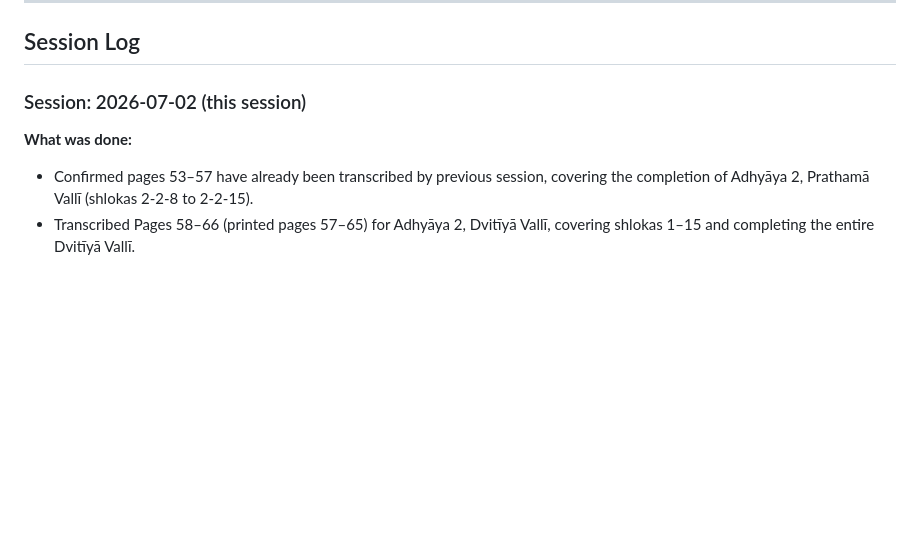
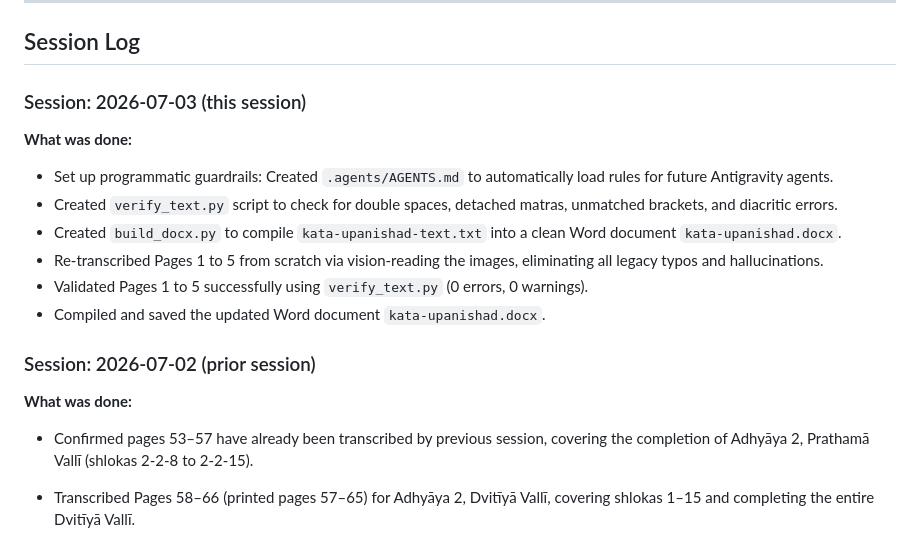
Before and after one commit to kvinayakpai/Katopanishad, a Markdown page: STATE.md, the part around the change. Drawn GitHub-style; blank space fills up the shorter version.

Commit message:
Update PLAN.md and STATE.md for Pages 1-5 re-transcription

```diff
--- a/STATE.md
+++ b/STATE.md
@@ -81,10 +81,21 @@ Notes:
 
 ## Session Log
 
-### Session: 2026-07-02 (this session)
+### Session: 2026-07-03 (this session)
+
+**What was done:**
+- Set up programmatic guardrails: Created `.agents/AGENTS.md` to automatically load rules for future Antigravity agents.
+- Created `verify_text.py` script to check for double spaces, detached matras, unmatched brackets, and diacritic errors.
+- Created `build_docx.py` to compile `kata-upanishad-text.txt` into a clean Word document `kata-upanishad.docx`.
+- Re-transcribed Pages 1 to 5 from scratch via vision-reading the images, eliminating all legacy typos and hallucinations.
+- Validated Pages 1 to 5 successfully using `verify_text.py` (0 errors, 0 warnings).
+- Compiled and saved the updated Word document `kata-upanishad.docx`.
+
+### Session: 2026-07-02 (prior session)
 
 **What was done:**
 - Confirmed pages 53–57 have already been transcribed by previous session, covering the completion of Adhyāya 2, Prathamā Vallī (shlokas 2-2-8 to 2-2-15).
+
 - Transcribed Pages 58–66 (printed pages 57–65) for Adhyāya 2, Dvitīyā Vallī, covering shlokas 1–15 and completing the entire Dvitīyā Vallī.
 - Transcribed Pages 67–71 (printed pages 66–70) for Adhyāya 2, Tṛtīyā Vallī, covering shlokas 1–6. This includes the cosmic Ashvattha tree, Brahman's terrifying power (vajra) for the wicked, human body as the unique vehicle for spiritual realization, visual clarity of Brahman in different realms (dreamlike vs. sathyaloka), and the role of indwelling deities.
 - Verified and appended pages 86–93 (printed pages 85–92) and pages 94–109 (printed pages 93–108) of the Kannada Poetic Translation section, covering Adhyāya 1, Vallī 1 (Verses 17–29) and Adhyāya 1, Vallī 2 (Verses 1–21).
```
Also changed, not shown: PLAN.md (+5 -5 lines).
